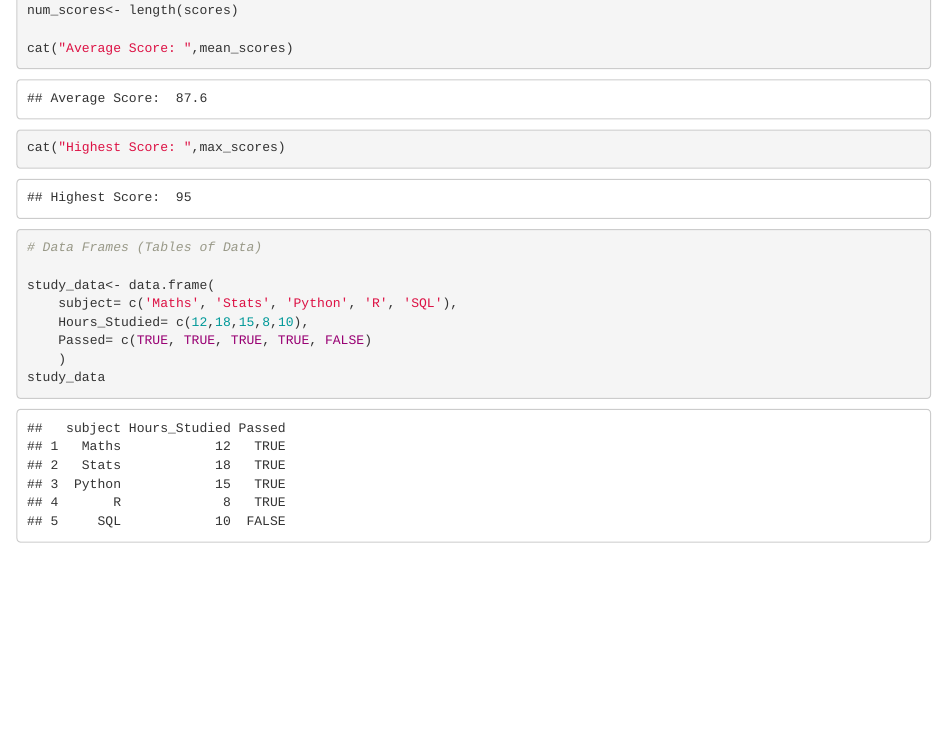
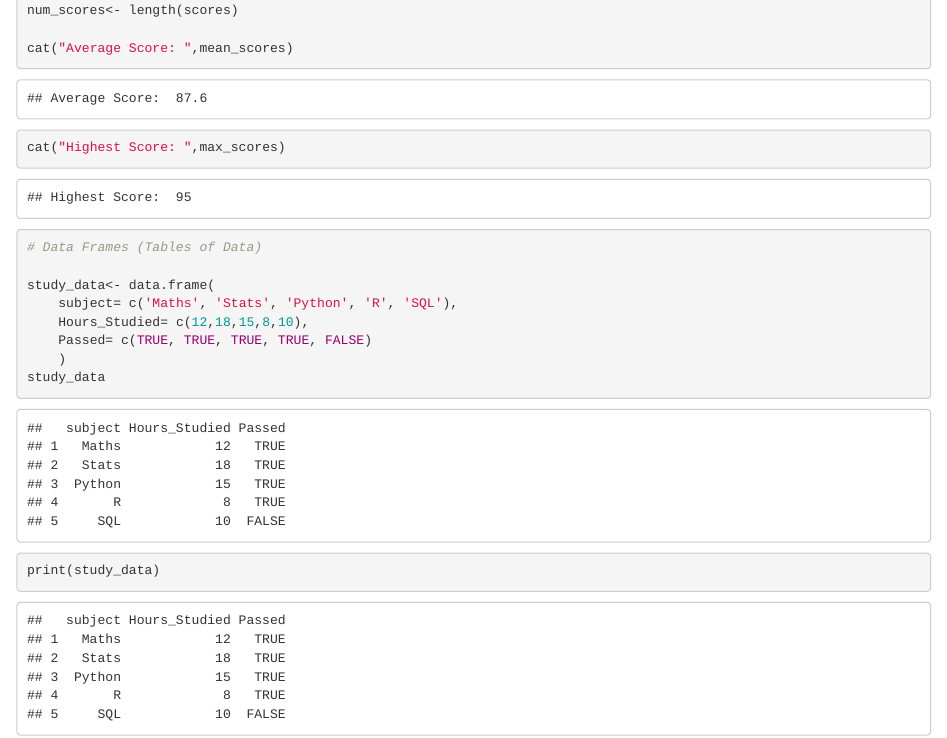
Before and after one commit to sanaullah525/practicerepo, an R Markdown document (rcodes.Rmd): the page in a window 1100 px wide, from 2580 px down. Rendered offline with R 4.5, knitr and Pandoc, with nearby package versions.

Commit message:
Using print() for Viewing study data in R.

````diff
--- a/rcodes.Rmd
+++ b/rcodes.Rmd
@@ -87,4 +87,6 @@ study_data<- data.frame(
     Passed= c(TRUE, TRUE, TRUE, TRUE, FALSE)
     )
 study_data
+print(study_data)
+
 ```
````
